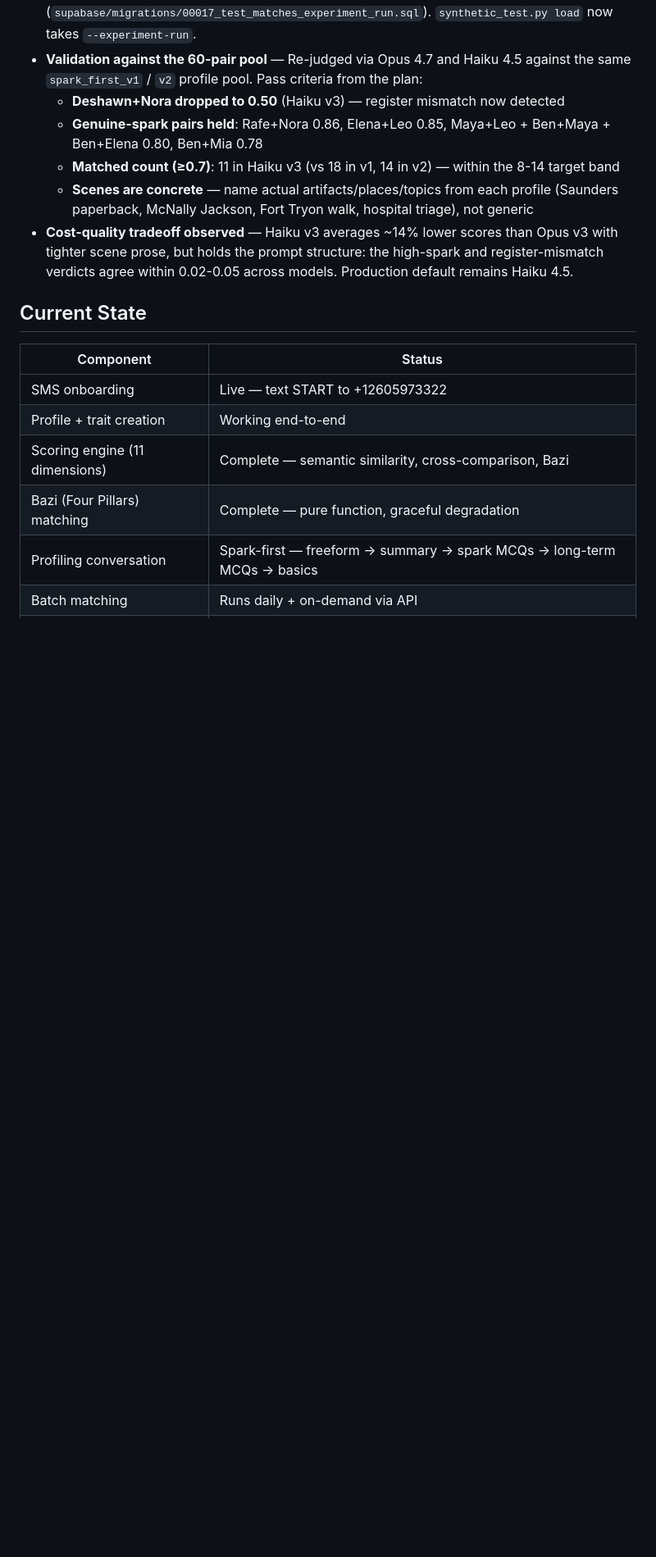
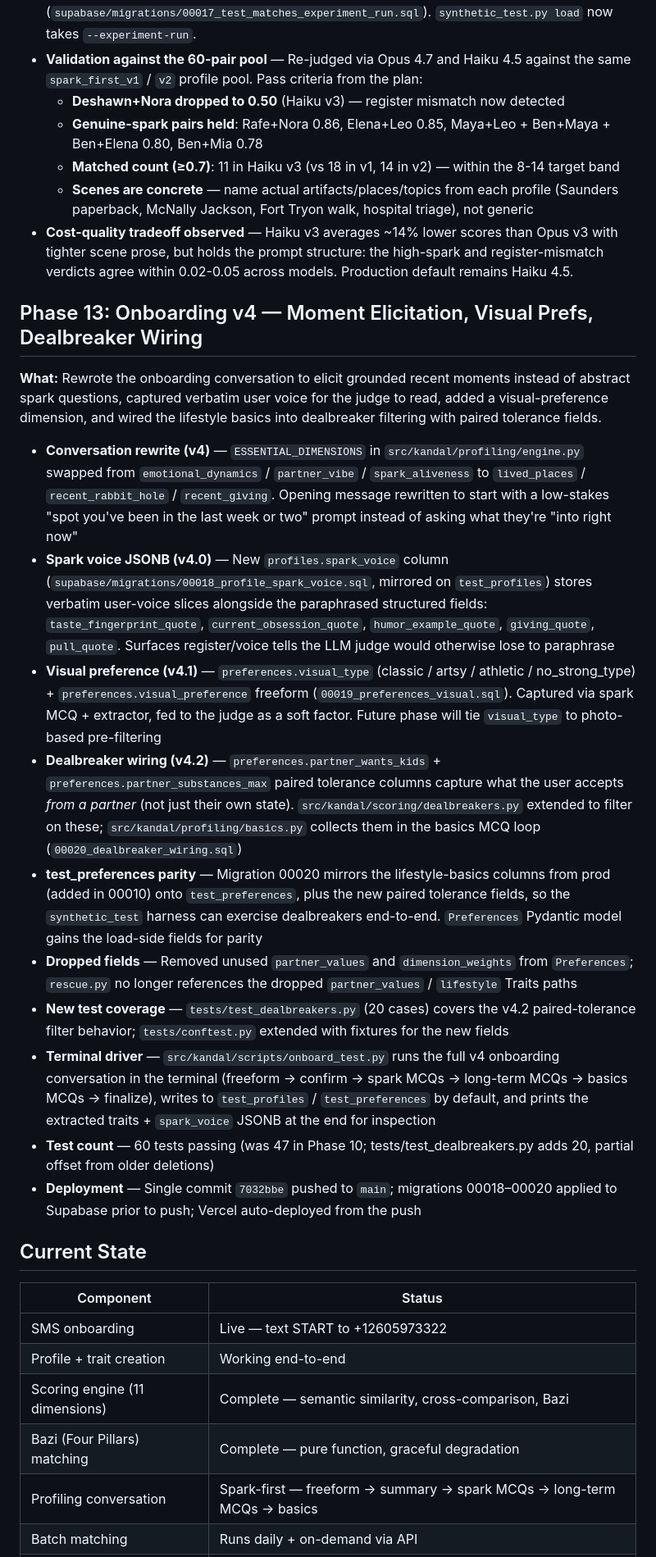
Before and after one commit to priscillazhang36-spec/kandal, a Markdown page: activity_log.md, the part around one of its changes. Shown at 82% size. Drawn GitHub-style; blank space fills up the shorter version.

Commit message:
Update activity log with Phase 13: onboarding v4

```diff
--- a/activity_log.md
+++ b/activity_log.md
@@ -147,6 +147,21 @@
   - **Scenes are concrete** — name actual artifacts/places/topics from each profile (Saunders paperback, McNally Jackson, Fort Tryon walk, hospital triage), not generic
 - **Cost-quality tradeoff observed** — Haiku v3 averages ~14% lower scores than Opus v3 with tighter scene prose, but holds the prompt structure: the high-spark and register-mismatch verdicts agree within 0.02-0.05 across models. Production default remains Haiku 4.5.
 
+## Phase 13: Onboarding v4 — Moment Elicitation, Visual Prefs, Dealbreaker Wiring
+
+**What:** Rewrote the onboarding conversation to elicit grounded recent moments instead of abstract spark questions, captured verbatim user voice for the judge to read, added a visual-preference dimension, and wired the lifestyle basics into dealbreaker filtering with paired tolerance fields.
+
+- **Conversation rewrite (v4)** — `ESSENTIAL_DIMENSIONS` in `src/kandal/profiling/engine.py` swapped from `emotional_dynamics` / `partner_vibe` / `spark_aliveness` to `lived_places` / `recent_rabbit_hole` / `recent_giving`. Opening message rewritten to start with a low-stakes "spot you've been in the last week or two" prompt instead of asking what they're "into right now"
+- **Spark voice JSONB (v4.0)** — New `profiles.spark_voice` column (`supabase/migrations/00018_profile_spark_voice.sql`, mirrored on `test_profiles`) stores verbatim user-voice slices alongside the paraphrased structured fields: `taste_fingerprint_quote`, `current_obsession_quote`, `humor_example_quote`, `giving_quote`, `pull_quote`. Surfaces register/voice tells the LLM judge would otherwise lose to paraphrase
+- **Visual preference (v4.1)** — `preferences.visual_type` (classic / artsy / athletic / no_strong_type) + `preferences.visual_preference` freeform (`00019_preferences_visual.sql`). Captured via spark MCQ + extractor, fed to the judge as a soft factor. Future phase will tie `visual_type` to photo-based pre-filtering
+- **Dealbreaker wiring (v4.2)** — `preferences.partner_wants_kids` + `preferences.partner_substances_max` paired tolerance columns capture what the user accepts *from a partner* (not just their own state). `src/kandal/scoring/dealbreakers.py` extended to filter on these; `src/kandal/profiling/basics.py` collects them in the basics MCQ loop (`00020_dealbreaker_wiring.sql`)
+- **test_preferences parity** — Migration 00020 mirrors the lifestyle-basics columns from prod (added in 00010) onto `test_preferences`, plus the new paired tolerance fields, so the `synthetic_test` harness can exercise dealbreakers end-to-end. `Preferences` Pydantic model gains the load-side fields for parity
+- **Dropped fields** — Removed unused `partner_values` and `dimension_weights` from `Preferences`; `rescue.py` no longer references the dropped `partner_values` / `lifestyle` Traits paths
+- **New test coverage** — `tests/test_dealbreakers.py` (20 cases) covers the v4.2 paired-tolerance filter behavior; `tests/conftest.py` extended with fixtures for the new fields
+- **Terminal driver** — `src/kandal/scripts/onboard_test.py` runs the full v4 onboarding conversation in the terminal (freeform → confirm → spark MCQs → long-term MCQs → basics MCQs → finalize), writes to `test_profiles` / `test_preferences` by default, and prints the extracted traits + `spark_voice` JSONB at the end for inspection
+- **Test count** — 60 tests passing (was 47 in Phase 10; tests/test_dealbreakers.py adds 20, partial offset from older deletions)
+- **Deployment** — Single commit `7032bbe` pushed to `main`; migrations 00018–00020 applied to Supabase prior to push; Vercel auto-deployed from the push
+
 ## Current State
 
 | Component | Status |
```
Also changed, not shown: other parts of activity_log.md (+1 -1 lines).
